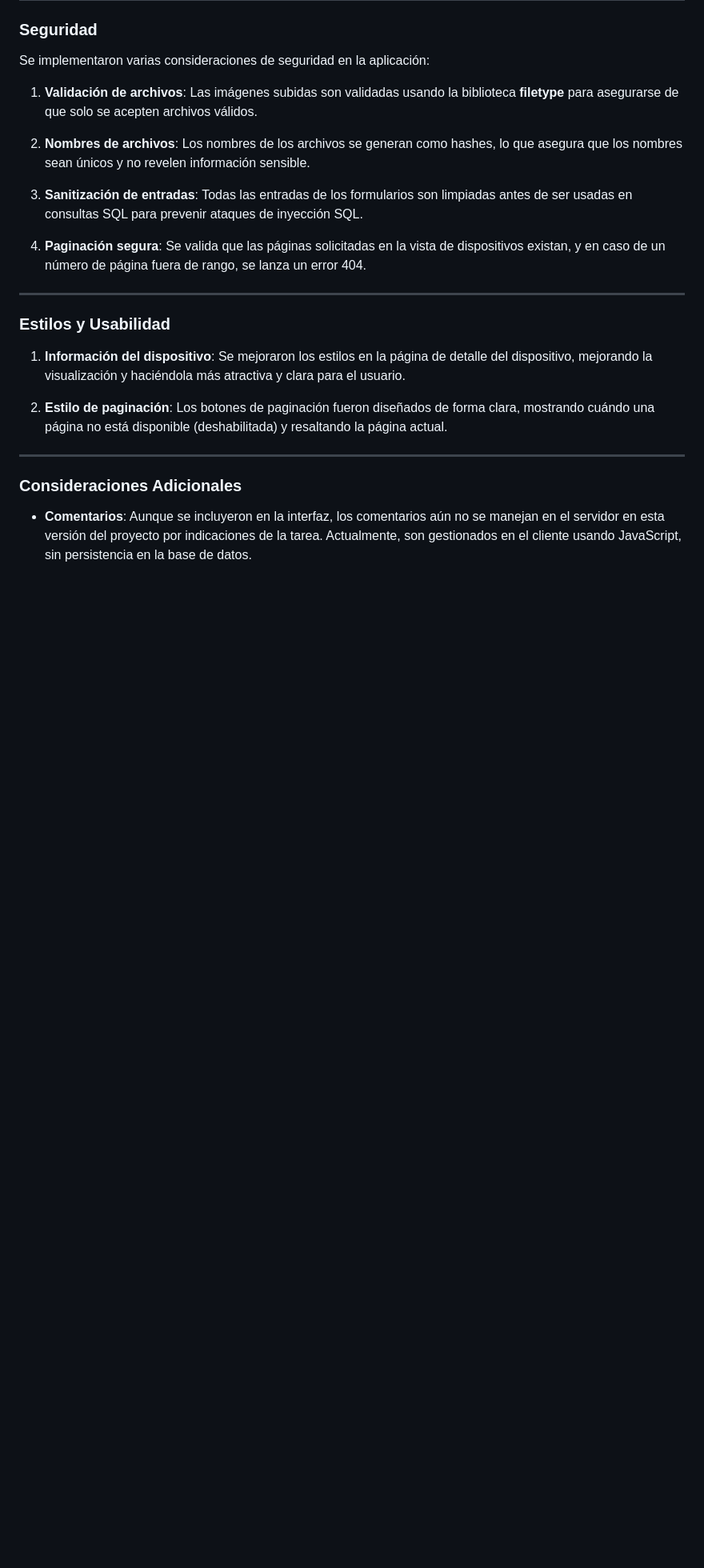
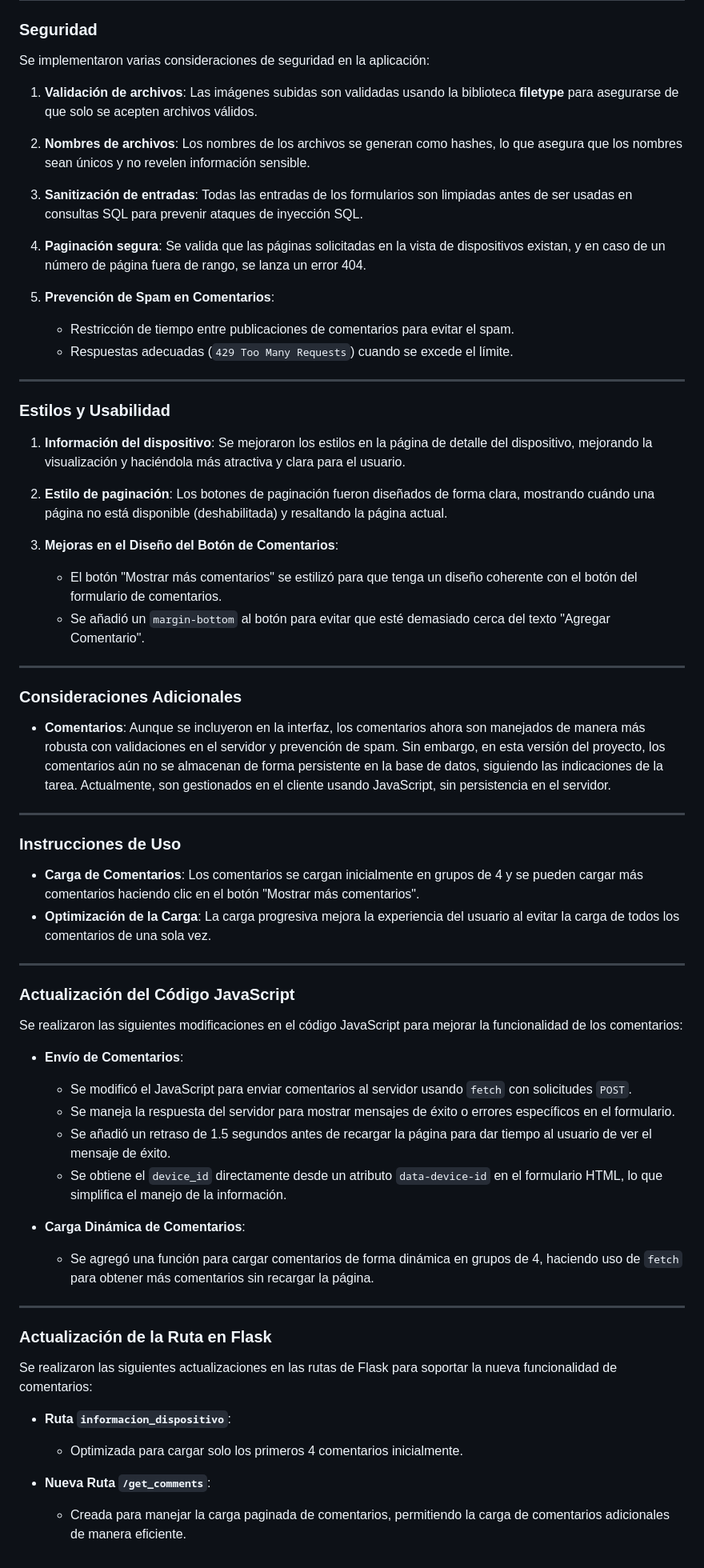
Before and after one commit to Fabian-Castro-C/Donaciones-Dispositivos-Electronicos-v2, a Markdown page: README.md, the part around the change printed below. Shown: that part at 80% size. Drawn GitHub-style; blank space fills up the shorter version.

Commit message:
Actualizacion de Readme integrando los cambios realizados.

```diff
--- a/README.md
+++ b/README.md
@@ -156,6 +175,10 @@ Se implementaron varias consideraciones de seguridad en la aplicación:
 
 4. **Paginación segura**: Se valida que las páginas solicitadas en la vista de dispositivos existan, y en caso de un número de página fuera de rango, se lanza un error 404.
 
+5. **Prevención de Spam en Comentarios**:
+   - Restricción de tiempo entre publicaciones de comentarios para evitar el spam.
+   - Respuestas adecuadas (`429 Too Many Requests`) cuando se excede el límite.
+
 ---
 
 ### Estilos y Usabilidad
@@ -164,8 +187,46 @@ Se implementaron varias consideraciones de seguridad en la aplicación:
 
 2. **Estilo de paginación**: Los botones de paginación fueron diseñados de forma clara, mostrando cuándo una página no está disponible (deshabilitada) y resaltando la página actual.
 
+3. **Mejoras en el Diseño del Botón de Comentarios**:
+   - El botón "Mostrar más comentarios" se estilizó para que tenga un diseño coherente con el botón del formulario de comentarios.
+   - Se añadió un `margin-bottom` al botón para evitar que esté demasiado cerca del texto "Agregar Comentario".
+
 ---
 
 ### Consideraciones Adicionales
 
-- **Comentarios**: Aunque se incluyeron en la interfaz, los comentarios aún no se manejan en el servidor en esta versión del proyecto por indicaciones de la tarea. Actualmente, son gestionados en el cliente usando JavaScript, sin persistencia en la base de datos.
+- **Comentarios**: Aunque se incluyeron en la interfaz, los comentarios ahora son manejados de manera más robusta con validaciones en el servidor y prevención de spam. Sin embargo, en esta versión del proyecto, los comentarios aún no se almacenan de forma persistente en la base de datos, siguiendo las indicaciones de la tarea. Actualmente, son gestionados en el cliente usando JavaScript, sin persistencia en el servidor.
+
+---
+
+### Instrucciones de Uso
+
+- **Carga de Comentarios**: Los comentarios se cargan inicialmente en grupos de 4 y se pueden cargar más comentarios haciendo clic en el botón "Mostrar más comentarios".
+- **Optimización de la Carga**: La carga progresiva mejora la experiencia del usuario al evitar la carga de todos los comentarios de una sola vez.
+
+---
+
+### Actualización del Código JavaScript
+
+Se realizaron las siguientes modificaciones en el código JavaScript para mejorar la funcionalidad de los comentarios:
+
+- **Envío de Comentarios**:
+  - Se modificó el JavaScript para enviar comentarios al servidor usando `fetch` con solicitudes `POST`.
+  - Se maneja la respuesta del servidor para mostrar mensajes de éxito o errores específicos en el formulario.
+  - Se añadió un retraso de 1.5 segundos antes de recargar la página para dar tiempo al usuario de ver el mensaje de éxito.
+  - Se obtiene el `device_id` directamente desde un atributo `data-device-id` en el formulario HTML, lo que simplifica el manejo de la información.
+
+- **Carga Dinámica de Comentarios**:
+  - Se agregó una función para cargar comentarios de forma dinámica en grupos de 4, haciendo uso de `fetch` para obtener más comentarios sin recargar la página.
+
+---
+
+### Actualización de la Ruta en Flask
+
+Se realizaron las siguientes actualizaciones en las rutas de Flask para soportar la nueva funcionalidad de comentarios:
+
+- **Ruta `informacion_dispositivo`**:
+  - Optimizada para cargar solo los primeros 4 comentarios inicialmente.
+
+- **Nueva Ruta `/get_comments`**:
+  - Creada para manejar la carga paginada de comentarios, permitiendo la carga de comentarios adicionales de manera eficiente.
```
Also changed, not shown: other parts of README.md (+19 -0 lines).
